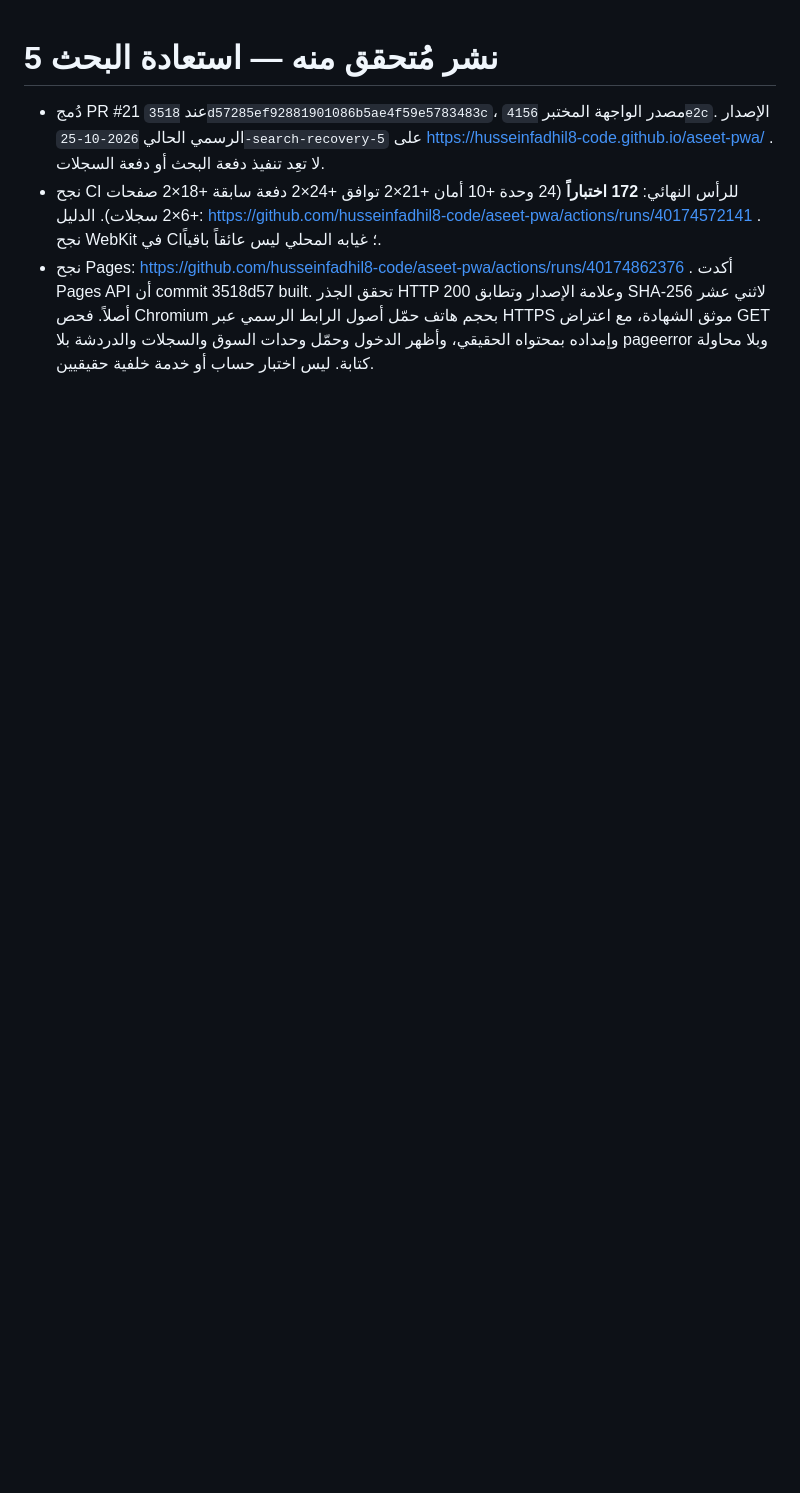
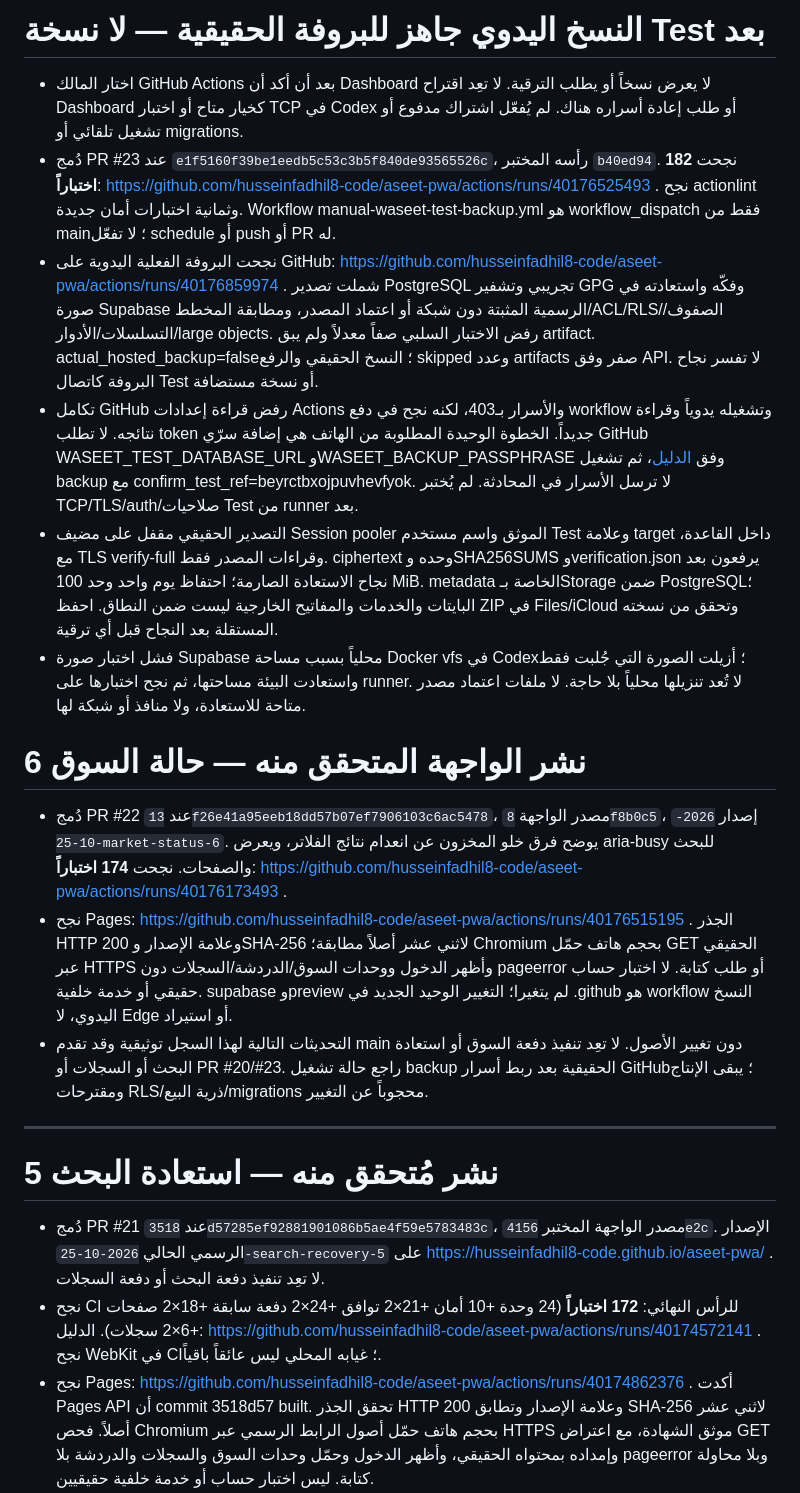
Before and after one commit to husseinfadhil8-code/aseet-pwa, a Markdown page: docs/CONTINUATION_AUDIT.md, the part around the change. Drawn GitHub-style; blank space fills up the shorter version.

Commit message:
Record successful manual GitHub backup rehearsal and market release

```diff
--- a/docs/CONTINUATION_AUDIT.md
+++ b/docs/CONTINUATION_AUDIT.md
@@ -1,3 +1,20 @@
+# النسخ اليدوي جاهز للبروفة الحقيقية — لا نسخة Test بعد
+
+- اختار المالك GitHub Actions بعد أن أكد أن Dashboard لا يعرض نسخاً أو يطلب الترقية. لا تعِد اقتراح Dashboard كخيار متاح أو اختبار TCP في Codex أو طلب إعادة أسراره هناك. لم يُفعّل اشتراك مدفوع أو تشغيل تلقائي أو migrations.
+- دُمج PR #23 عند `e1f5160f39be1eedb5c53c3b5f840de93565526c`، رأسه المختبر `b40ed94`. نجحت **182 اختباراً**: https://github.com/husseinfadhil8-code/aseet-pwa/actions/runs/40176525493 . نجح actionlint وثمانية اختبارات أمان جديدة. Workflow manual-waseet-test-backup.yml هو workflow_dispatch فقط من main؛ لا تفعّل schedule أو push أو PR له.
+- نجحت البروفة الفعلية اليدوية على GitHub: https://github.com/husseinfadhil8-code/aseet-pwa/actions/runs/40176859974 . شملت تصدير PostgreSQL تجريبي وتشفير GPG وفكّه واستعادته في صورة Supabase الرسمية المثبتة دون شبكة أو اعتماد المصدر، ومطابقة المخطط/ACL/RLS/الصفوف/التسلسلات/الأدوار/large objects. رفض الاختبار السلبي صفاً معدلاً ولم يبق artifact. actual_hosted_backup=false؛ النسخ الحقيقي والرفع skipped وعدد artifacts صفر وفق API. لا تفسر نجاح البروفة كاتصال Test أو نسخة مستضافة.
+- تكامل GitHub رفض قراءة إعدادات Actions والأسرار بـ403، لكنه نجح في دفع workflow وتشغيله يدوياً وقراءة نتائجه. لا تطلب token جديداً. الخطوة الوحيدة المطلوبة من الهاتف هي إضافة سرّي GitHub WASEET_TEST_DATABASE_URL وWASEET_BACKUP_PASSPHRASE وفق [الدليل](GITHUB_ACTIONS_TEST_BACKUP.md)، ثم تشغيل backup مع confirm_test_ref=beyrctbxojpuvhevfyok. لا ترسل الأسرار في المحادثة. لم يُختبر TCP/TLS/auth/صلاحيات Test من runner بعد.
+- التصدير الحقيقي مقفل على مضيف Session pooler الموثق واسم مستخدم Test وعلامة target داخل القاعدة، مع TLS verify-full وقراءات المصدر فقط. ciphertext وحده وSHA256SUMS وverification.json يرفعون بعد نجاح الاستعادة الصارمة؛ احتفاظ يوم واحد وحد 100 MiB. metadata الخاصة بـStorage ضمن PostgreSQL؛ البايتات والخدمات والمفاتيح الخارجية ليست ضمن النطاق. احفظ ZIP في Files/iCloud وتحقق من نسخته المستقلة بعد النجاح قبل أي ترقية.
+- فشل اختبار صورة Supabase محلياً بسبب مساحة Docker vfs في Codex؛ أزيلت الصورة التي جُلبت فقط واستعادت البيئة مساحتها، ثم نجح اختبارها على runner. لا تُعد تنزيلها محلياً بلا حاجة. لا ملفات اعتماد مصدر متاحة للاستعادة، ولا منافذ أو شبكة لها.
+
+# نشر الواجهة المتحقق منه — حالة السوق 6
+
+- دُمج PR #22 عند `13f26e41a95eeb18dd57b07ef7906103c6ac5478`، مصدر الواجهة `8f8b0c5`، إصدار `2026-10-25-market-status-6`. يوضح فرق خلو المخزون عن انعدام نتائج الفلاتر، ويعرض aria-busy للبحث والصفحات. نجحت **174 اختباراً**: https://github.com/husseinfadhil8-code/aseet-pwa/actions/runs/40176173493 .
+- نجح Pages: https://github.com/husseinfadhil8-code/aseet-pwa/actions/runs/40176515195 . الجذر HTTP 200 وعلامة الإصدار وSHA-256 لاثني عشر أصلاً مطابقة؛ Chromium بحجم هاتف حمّل GET الحقيقي عبر HTTPS وأظهر الدخول ووحدات السوق/الدردشة/السجلات دون pageerror أو طلب كتابة. لا اختبار حساب حقيقي أو خدمة خلفية. supabase وpreview لم يتغيرا؛ التغيير الوحيد الجديد في .github هو workflow النسخ اليدوي، لا Edge أو استيراد.
+- التحديثات التالية لهذا السجل توثيقية وقد تقدم main دون تغيير الأصول. لا تعِد تنفيذ دفعة السوق أو استعادة البحث أو السجلات أو PR #20/#23. راجع حالة تشغيل backup الحقيقية بعد ربط أسرار GitHub؛ يبقى الإنتاج ومقترحات RLS/ذرية البيع/migrations محجوباً عن التغيير.
+
+---
+
 # نشر مُتحقق منه — استعادة البحث 5
 
 - دُمج PR #21 عند `3518d57285ef92881901086b5ae4f59e5783483c`، مصدر الواجهة المختبر `4156e2c`. الإصدار الرسمي الحالي `2026-10-25-search-recovery-5` على https://husseinfadhil8-code.github.io/aseet-pwa/ . لا تعِد تنفيذ دفعة البحث أو دفعة السجلات.
```
Also changed, not shown: docs/GITHUB_ACTIONS_TEST_BACKUP.md (+4 -0 lines).
